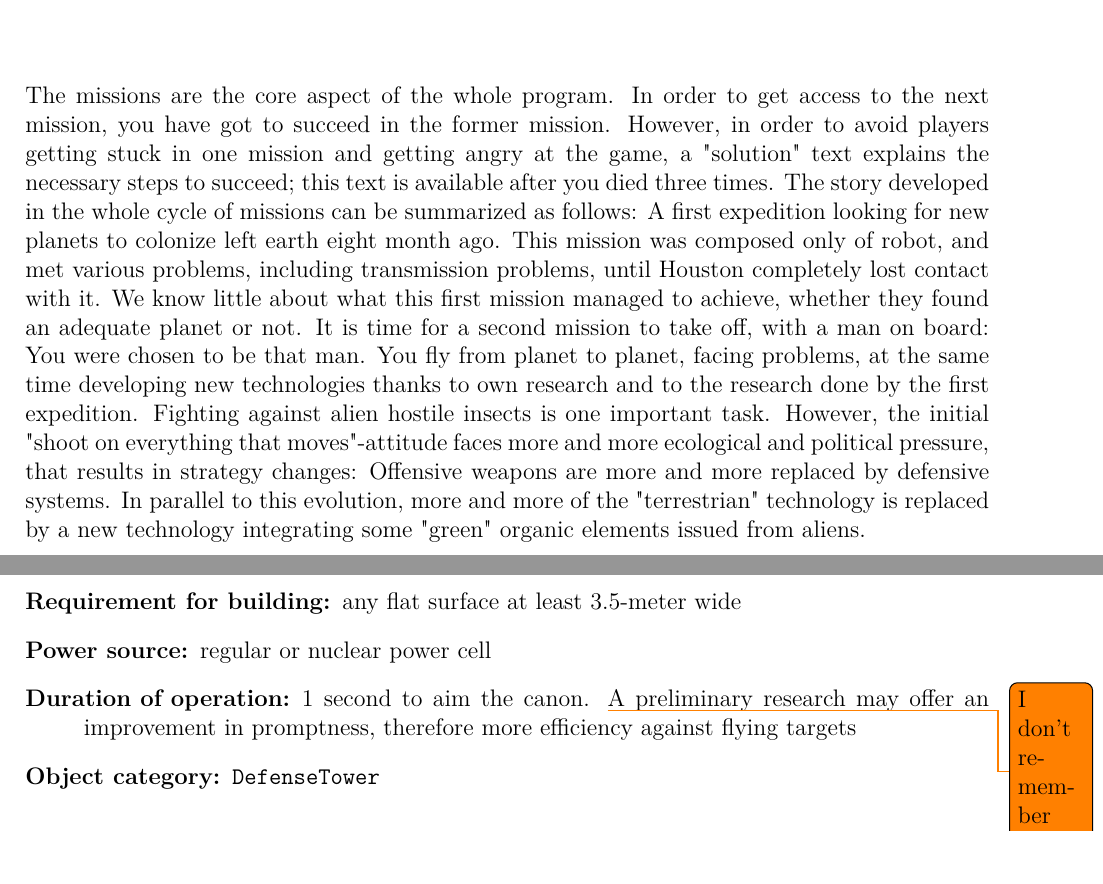
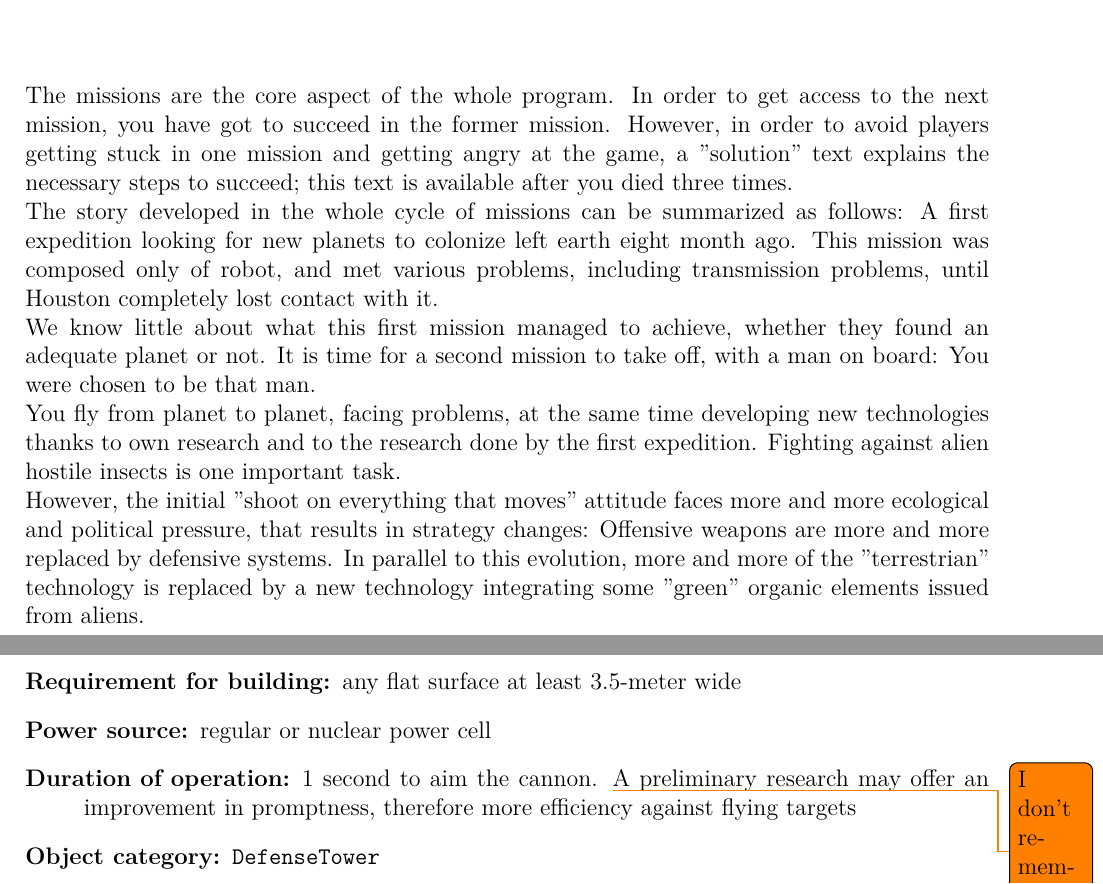
Before and after one commit to colobot/colobot-misc, a LaTeX thesis (gdd/index.tex, which reads gdd/text/02_design/02_gamemodes.tex, gdd/text/02_design/04_objects/02_buildings.tex): two parts of pages 29 and 45 of 66, joined at a grey line, cut so that both start at the same text. Compiled offline with pdfLaTeX.

Commit message:
Updated GDD, 2014-11-11 21:37
Automatic commit generated from http://krzysh.pl:3000/project/545e90d99e8bceed2284797e

```diff
--- a/gdd/text/02_design/02_gamemodes.tex
+++ b/gdd/text/02_design/02_gamemodes.tex
@@ -1,10 +1,14 @@
 \chapter{Missions}
 
-The missions are the core aspect of the whole program. In order to get access to the next mission, you have got to succeed in the former mission. However, in order to avoid players getting stuck in one mission and getting angry at the game, a "solution" text explains the necessary steps to succeed; this text is available after you died three times.
+The missions are the core aspect of the whole program. In order to get access to the next mission, you have got to succeed in the former mission. However, in order to avoid players getting stuck in one mission and getting angry at the game, a ''solution'' text explains the necessary steps to succeed; this text is available after you died three times.
+
 The story developed in the whole cycle of missions can be summarized as follows: A first expedition looking for new planets to colonize left earth eight month ago. This mission was composed only of robot, and met various problems, including transmission problems, until Houston completely lost contact with it.
+
 We know little about what this first mission managed to achieve, whether they found an adequate planet or not. It is time for a second mission to take off, with a man on board: You were chosen to be that man.
+
 You fly from planet to planet, facing problems, at the same time developing new technologies thanks to own research and to the research done by the first expedition. Fighting against alien hostile insects is one important task.
-However, the initial "shoot on everything that moves"-attitude faces more and more ecological and political pressure, that results in strategy changes: Offensive weapons are more and more replaced by defensive systems. In parallel to this evolution, more and more of the "terrestrian" technology is replaced by a new technology integrating some "green" organic elements issued from aliens.
+
+However, the initial ''shoot on everything that moves'' attitude faces more and more ecological and political pressure, that results in strategy changes: Offensive weapons are more and more replaced by defensive systems. In parallel to this evolution, more and more of the ''terrestrian'' technology is replaced by a new technology integrating some ''green'' organic elements issued from aliens.
 
 
 \chapter{Free game}
--- a/gdd/text/02_design/04_objects/02_buildings.tex
+++ b/gdd/text/02_design/04_objects/02_buildings.tex
@@ -104,7 +104,7 @@ The tower constitutes the best defense against enemy attacks, whether they origi
 \begin{description}
     \item[Requirement for building:] any flat surface at least 3.5-meter wide
     \item[Power source:] regular or nuclear power cell
-    \item[Duration of operation:] 1 second to aim the canon. \todo{I don't remember that...}A preliminary research may offer an improvement in promptness, therefore more efficiency against flying targets
+    \item[Duration of operation:] 1 second to aim the cannon. \todo{I don't remember that...}A preliminary research may offer an improvement in promptness, therefore more efficiency against flying targets
     \item[Object category:] \texttt{DefenseTower}
 \end{description}
 
```
Also changed, not shown: gdd/text/02_design/03_robots/01_general.tex (+1 -1 lines).
